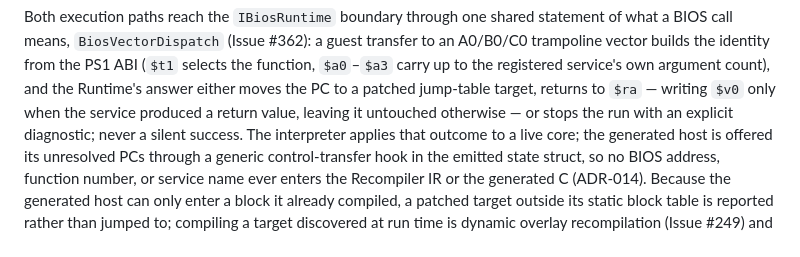
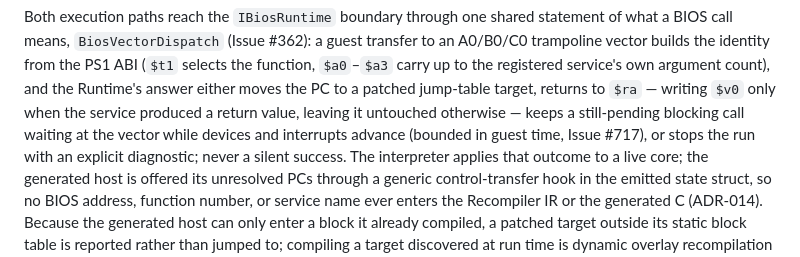
Before and after one commit to mao2009/PSXRecompStudio, a Markdown page: ARCHITECTURE.md, the part around the change. Drawn GitHub-style.

```diff
--- a/ARCHITECTURE.md
+++ b/ARCHITECTURE.md
@@ -225,7 +225,9 @@ transfer to an A0/B0/C0 trampoline vector builds the identity from the PS1 ABI
 (`$t1` selects the function, `$a0`–`$a3` carry up to the registered service's own
 argument count), and the Runtime's answer either moves the PC to a patched
 jump-table target, returns to `$ra` — writing `$v0` only when the service
-produced a return value, leaving it untouched otherwise — or stops the run with
+produced a return value, leaving it untouched otherwise — keeps a still-pending
+blocking call waiting at the vector while devices and interrupts advance
+(bounded in guest time, Issue #717), or stops the run with
 an explicit diagnostic; never a silent success. The interpreter applies that
 outcome to a live core; the generated host is offered its unresolved PCs through
 a generic control-transfer hook in the emitted state struct, so no BIOS address,
```
Also changed, not shown: docs/adr/014-bios-hle-runtime-contract.md (+39 -0 lines), docs/runtime/architecture.md (+4 -1 lines).
